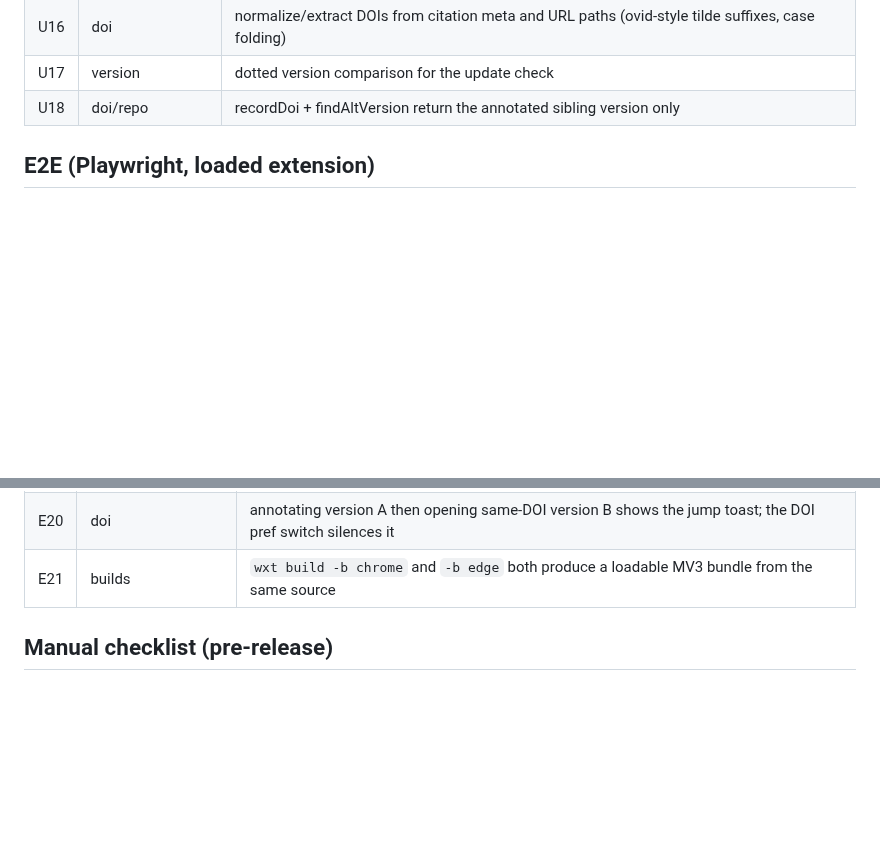
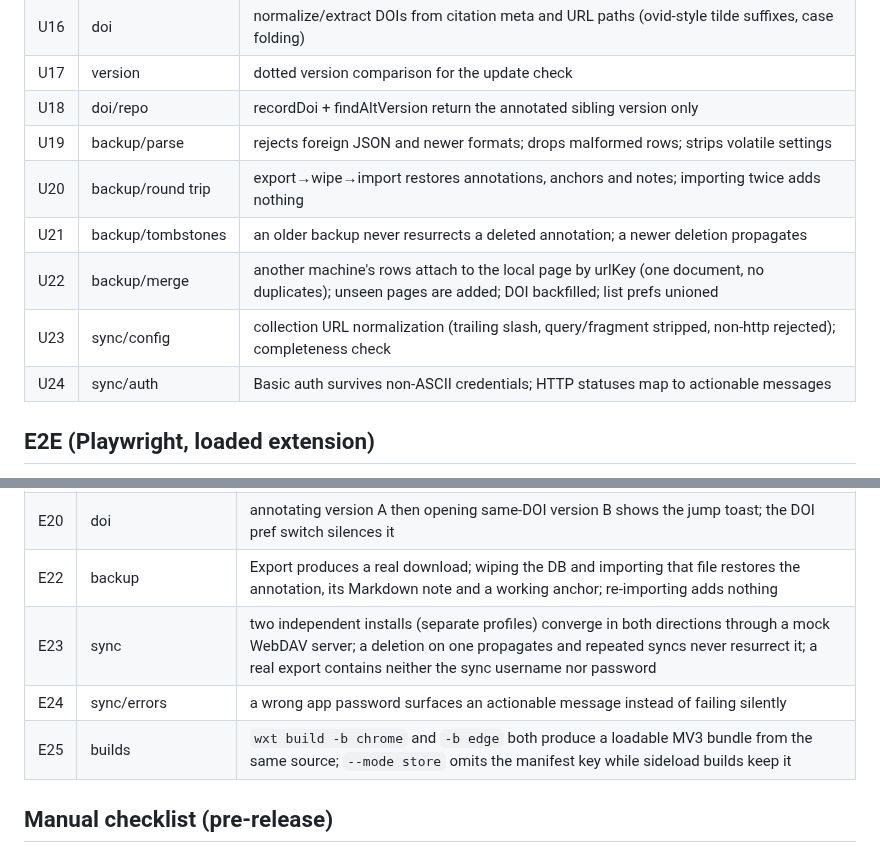
Before and after one commit to laleoarrow/locus, a Markdown page: docs/ACCEPTANCE-TEST-PLAN.md, 2 parts joined by grey strips. Rendered like a GitHub page; blank space fills up the shorter version.

```diff
--- a/docs/ACCEPTANCE-TEST-PLAN.md
+++ b/docs/ACCEPTANCE-TEST-PLAN.md
@@ -28,6 +28,12 @@ bypassed while still exercising the dynamic registration code path).
 | U16 | doi | normalize/extract DOIs from citation meta and URL paths (ovid-style tilde suffixes, case folding) |
 | U17 | version | dotted version comparison for the update check |
 | U18 | doi/repo | recordDoi + findAltVersion return the annotated sibling version only |
+| U19 | backup/parse | rejects foreign JSON and newer formats; drops malformed rows; strips volatile settings |
+| U20 | backup/round trip | export→wipe→import restores annotations, anchors and notes; importing twice adds nothing |
+| U21 | backup/tombstones | an older backup never resurrects a deleted annotation; a newer deletion propagates |
+| U22 | backup/merge | another machine's rows attach to the local page by urlKey (one document, no duplicates); unseen pages are added; DOI backfilled; list prefs unioned |
+| U23 | sync/config | collection URL normalization (trailing slash, query/fragment stripped, non-http rejected); completeness check |
+| U24 | sync/auth | Basic auth survives non-ASCII credentials; HTTP statuses map to actionable messages |
 
 ## E2E (Playwright, loaded extension)
 
@@ -57,7 +63,10 @@ for observability without page-world coupling.
 | E18 | placement | position pref: below (default) / above / auto — auto flips above when another floating UI overlaps the below band |
 | E19 | site off | ⌘-hover on the toolbar's right edge reveals ✕; clicking disables Locus for the origin (dormant, re-enable is live) |
 | E20 | doi | annotating version A then opening same-DOI version B shows the jump toast; the DOI pref switch silences it |
-| E21 | builds | `wxt build -b chrome` and `-b edge` both produce a loadable MV3 bundle from the same source |
+| E22 | backup | Export produces a real download; wiping the DB and importing that file restores the annotation, its Markdown note and a working anchor; re-importing adds nothing |
+| E23 | sync | two independent installs (separate profiles) converge in both directions through a mock WebDAV server; a deletion on one propagates and repeated syncs never resurrect it; a real export contains neither the sync username nor password |
+| E24 | sync/errors | a wrong app password surfaces an actionable message instead of failing silently |
+| E25 | builds | `wxt build -b chrome` and `-b edge` both produce a loadable MV3 bundle from the same source; `--mode store` omits the manifest key while sideload builds keep it |
 
 ## Manual checklist (pre-release)
 
```
Also changed, not shown: ARCHITECTURE.md (+32 -0 lines), README.md (+47 -6 lines), docs/PRIVACY.md (added, +63 -0 lines), docs/STORE-SUBMISSION.md (added, +192 -0 lines), assets/store-logo-300.png (added), assets/store-promo-440x280.png (added), assets/store-shot-1-toolbar.png (added), assets/store-shot-2-note.png (added), assets/store-shot-3-figure.png (added), assets/store-shot-4-panel.png (added), 4 other files.
